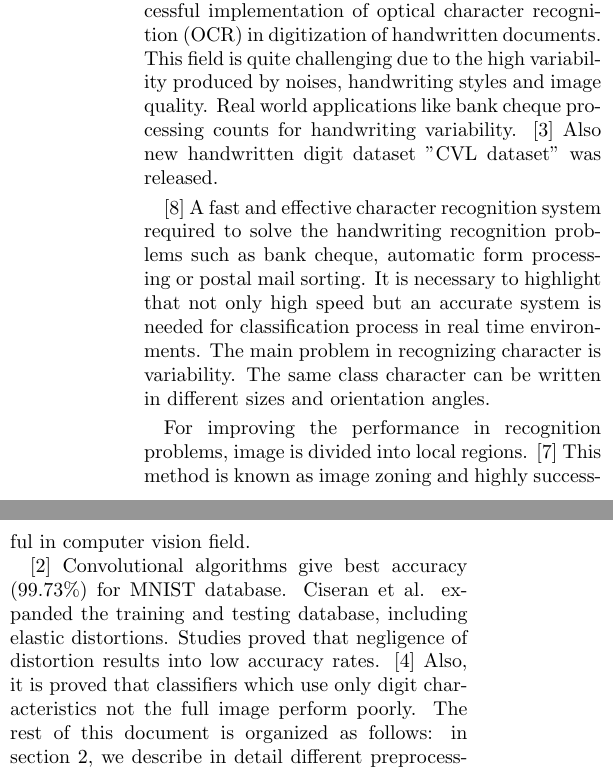
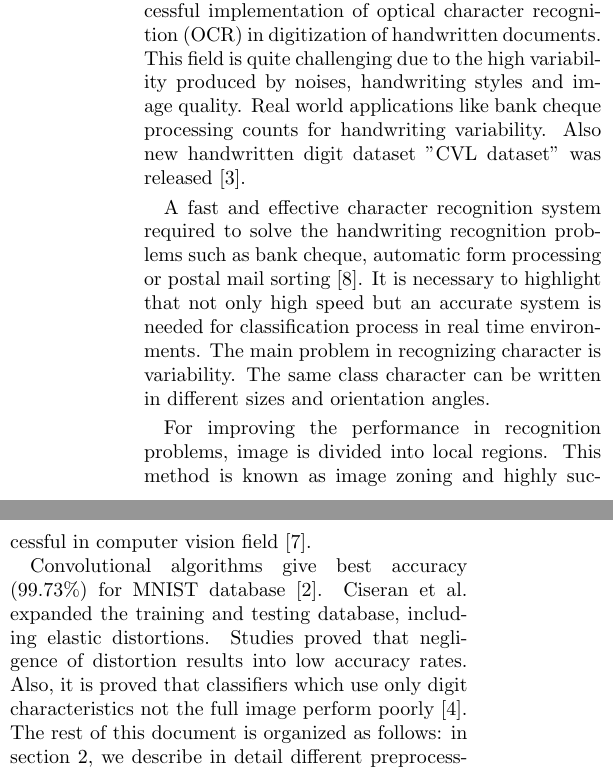
Before and after one commit to NiladriMohanty/proj3, a LaTeX document (proj3.tex): two parts of the columns of page 1 of 5, joined at a grey line, cut so that both start at the same text. Compiled offline with pdfLaTeX.

Commit message:
reference rearranged

```diff
--- a/proj3.tex
+++ b/proj3.tex
@@ -18,13 +18,13 @@ We attempt to classify images of handwritten digits written on various textured
 \\
 ]
 \section{Introduction}
-Recently, character recognition technology is used in document analysis and recognition community doe to increasing demand of converting an enormous amount of printed or handwritten information to a digital format. Application of character recognition is converting historical, technical and economic printed documents into digital form. There are some successful implementation of optical character recognition (OCR) in digitization of handwritten documents. This field is quite challenging due to the high variability produced by noises, handwriting styles and image quality. Real world applications like bank cheque processing counts for handwriting variability. \cite {diem2013icdar} Also new handwritten digit dataset "CVL dataset" was released.
+Recently, character recognition technology is used in document analysis and recognition community doe to increasing demand of converting an enormous amount of printed or handwritten information to a digital format. Application of character recognition is converting historical, technical and economic printed documents into digital form. There are some successful implementation of optical character recognition (OCR) in digitization of handwritten documents. This field is quite challenging due to the high variability produced by noises, handwriting styles and image quality. Real world applications like bank cheque processing counts for handwriting variability. Also new handwritten digit dataset "CVL dataset" was released \cite {diem2013icdar}.
 
-\cite {liu2003handwritten} A fast and effective character recognition system required to solve the handwriting recognition problems such as bank cheque, automatic form processing or postal mail sorting. It is necessary to highlight that not only high speed but an accurate system is needed for classification process in real time environments. The main problem in recognizing character is variability. The same class character can be written in different sizes and orientation angles.
+A fast and effective character recognition system required to solve the handwriting recognition problems such as bank cheque, automatic form processing or postal mail sorting \cite {liu2003handwritten}. It is necessary to highlight that not only high speed but an accurate system is needed for classification process in real time environments. The main problem in recognizing character is variability. The same class character can be written in different sizes and orientation angles.
 
-For improving the performance in recognition problems, image is divided into local regions. \cite {lazebnik2006beyond} This method is known as image zoning and highly successful in computer vision field.
+For improving the performance in recognition problems, image is divided into local regions. This method is known as image zoning and highly successful in computer vision field \cite {lazebnik2006beyond}.
 
-\cite {ciresan2012multi} Convolutional algorithms give best accuracy (99.73\%) for MNIST database. Ciseran et al. expanded the training and testing database, including elastic distortions. Studies proved that negligence of distortion results into low accuracy rates. \cite {gil2014handwritten} Also, it is proved that classifiers which use only digit characteristics not the full image perform poorly.
+Convolutional algorithms give best accuracy (99.73\%) for MNIST database \cite {ciresan2012multi}. Ciseran et al. expanded the training and testing database, including elastic distortions. Studies proved that negligence of distortion results into low accuracy rates. Also, it is proved that classifiers which use only digit characteristics not the full image perform poorly \cite {gil2014handwritten}.
 The rest of this document is organized as follows: in section 2, we describe in detail different preprocessing approaches. Section 3 describes feature selection method. Section 4 describes different classification algorithm. Section 5 discusses the experimental evaluation.
 
 \section{Preprocessing}
```
Also changed, not shown: proj3.bbl (added), proj3.pdf (added), proj3.tex (6 more changed lines), 2 other files.
